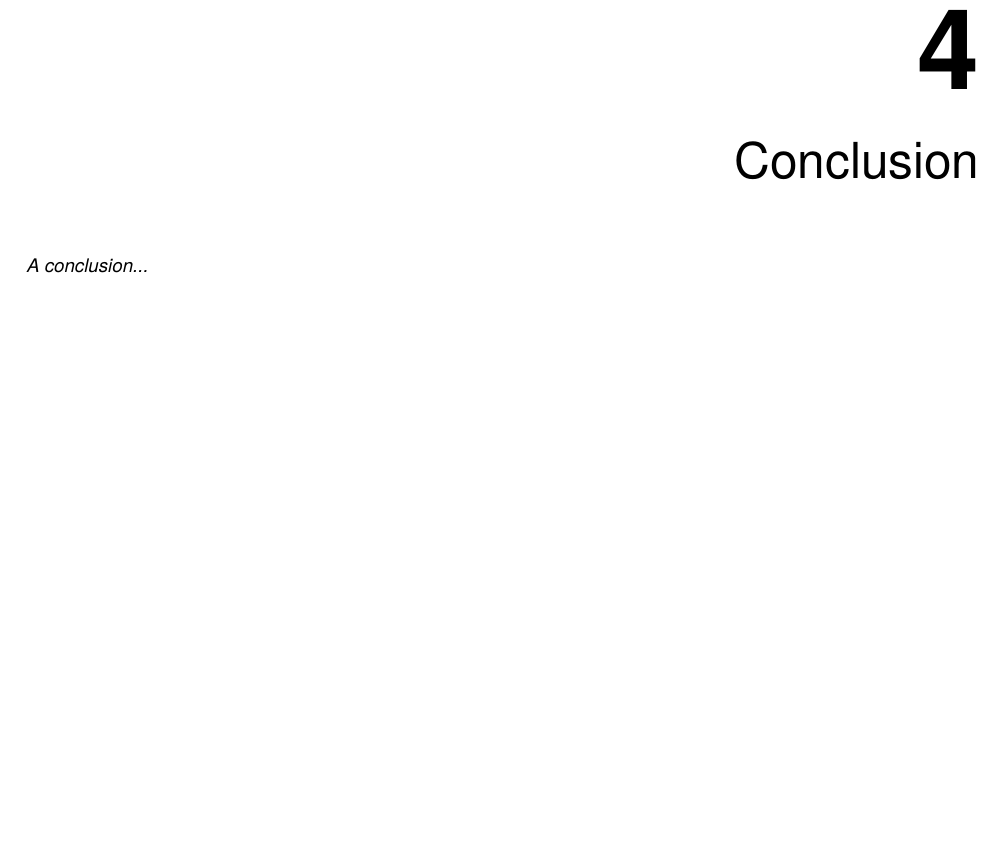
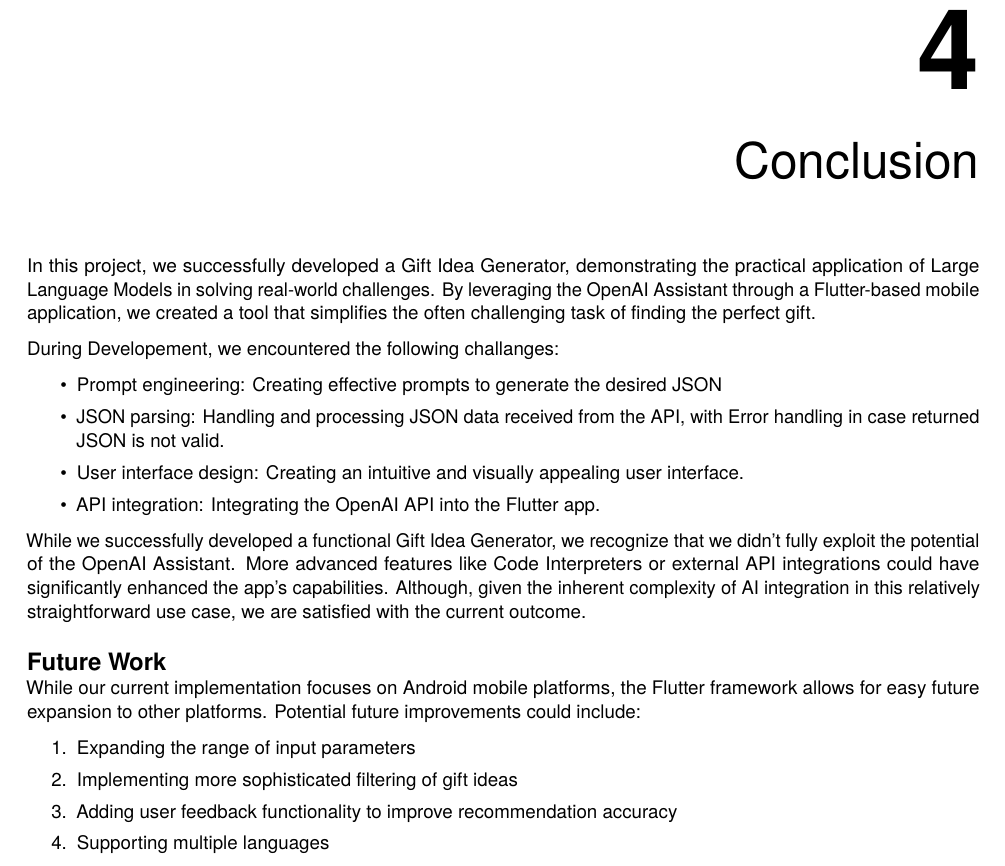
Before and after one commit to ostlendis/AiFoProj, a LaTeX thesis (documentation/report.tex, which reads documentation/mainmatter/conclusion.tex): part of page 6 of 6, cut so that both start at the same text, the shorter picture padded with empty space. Compiled offline with pdfLaTeX.

Commit message:
added conclusion

```diff
--- a/documentation/mainmatter/conclusion.tex
+++ b/documentation/mainmatter/conclusion.tex
@@ -1,4 +1,25 @@
 \chapter{Conclusion}
 \label{chapter:conclusion}
 
-\emph{A conclusion...}
+In this project, we successfully developed a Gift Idea Generator, demonstrating the practical application of Large Language Models in solving real-world challenges. By leveraging the OpenAI Assistant through a Flutter-based mobile application, we created a tool that simplifies the often challenging task of finding the perfect gift.
+
+During Developement, we encountered the following challanges:
+
+\begin{itemize}
+	\item Prompt engineering: Creating effective prompts to generate the desired JSON
+	\item JSON parsing: Handling and processing JSON data received from the API, with Error handling in case returned JSON is not valid.
+	\item User interface design: Creating an intuitive and visually appealing user interface.
+	\item API integration: Integrating the OpenAI API into the Flutter app.
+\end{itemize}
+
+While we successfully developed a functional Gift Idea Generator, we recognize that we didn't fully exploit the potential of the OpenAI Assistant. More advanced features like Code Interpreters or external API integrations could have significantly enhanced the app's capabilities. Although, given the inherent complexity of AI integration in this relatively straightforward use case, we are satisfied with the current outcome.
+
+\subsection*{Future Work}
+
+While our current implementation focuses on Android mobile platforms, the Flutter framework allows for easy future expansion to other platforms. Potential future improvements could include:
+\begin{enumerate}
+	\item Expanding the range of input parameters
+	\item Implementing more sophisticated filtering of gift ideas
+	\item Adding user feedback functionality to improve recommendation accuracy
+	\item Supporting multiple languages
+\end{enumerate}
```
Also changed, not shown: 1 other file.
